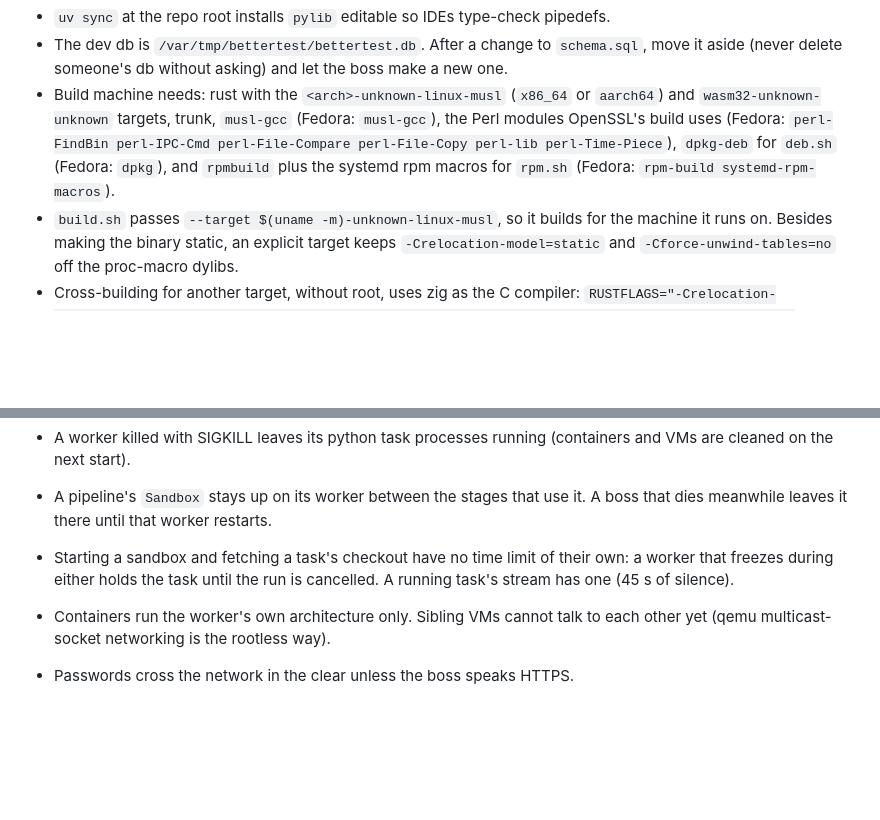
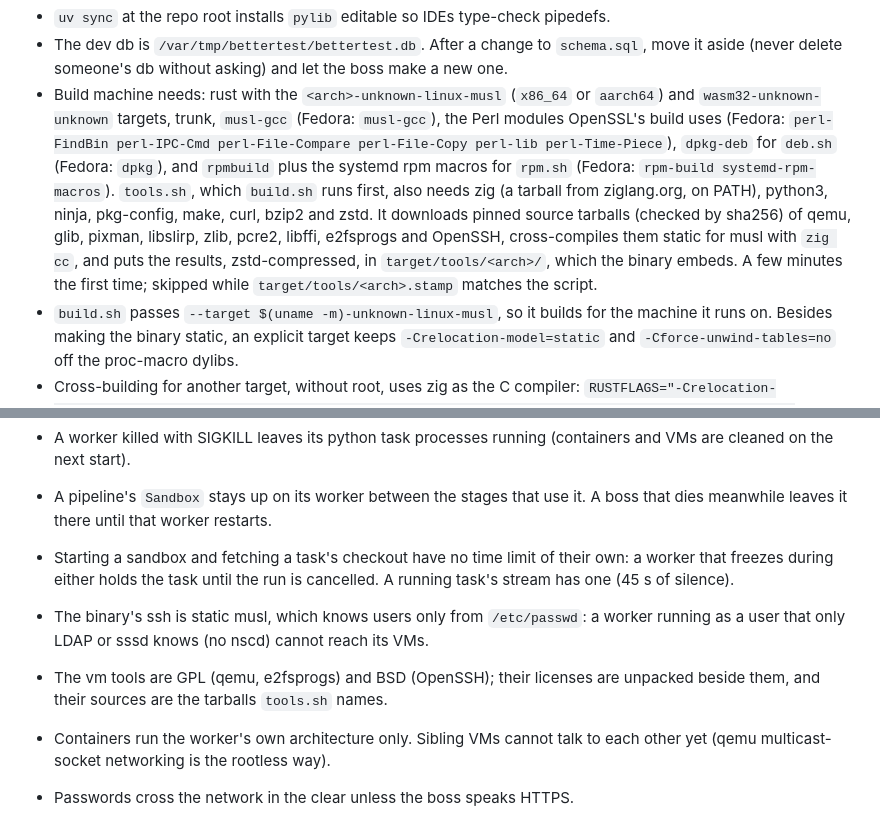
Before and after one commit to ivhacks/bettertest, a Markdown page: AGENTS.md, 2 parts joined by grey strips. Rendered like a GitHub page; blank space fills up the shorter version.

```diff
--- a/AGENTS.md
+++ b/AGENTS.md
@@ -438,6 +451,6 @@ cargo test                                   # core (needs docker) + frontend (e
 - Core embeds `frontend/dist` at compile time, with gzip copies `core/build.rs` makes: rebuild the frontend (or run `build.sh`) before `cargo run`, or the binary serves a stale UI. Brotli was measured and left out: 13% fewer bytes on a first HTTPS visit, no faster to a usable page on Fast 3G (with or without 4x CPU), never offered by browsers over plain HTTP, and its copies would add ~166 KB to the binary.
 - `uv sync` at the repo root installs `pylib` editable so IDEs type-check pipedefs.
 - The dev db is `/var/tmp/bettertest/bettertest.db`. After a change to `schema.sql`, move it aside (never delete someone's db without asking) and let the boss make a new one.
-- Build machine needs: rust with the `<arch>-unknown-linux-musl` (`x86_64` or `aarch64`) and `wasm32-unknown-unknown` targets, trunk, `musl-gcc` (Fedora: `musl-gcc`), the Perl modules OpenSSL's build uses (Fedora: `perl-FindBin perl-IPC-Cmd perl-File-Compare perl-File-Copy perl-lib perl-Time-Piece`), `dpkg-deb` for `deb.sh` (Fedora: `dpkg`), and `rpmbuild` plus the systemd rpm macros for `rpm.sh` (Fedora: `rpm-build systemd-rpm-macros`).
+- Build machine needs: rust with the `<arch>-unknown-linux-musl` (`x86_64` or `aarch64`) and `wasm32-unknown-unknown` targets, trunk, `musl-gcc` (Fedora: `musl-gcc`), the Perl modules OpenSSL's build uses (Fedora: `perl-FindBin perl-IPC-Cmd perl-File-Compare perl-File-Copy perl-lib perl-Time-Piece`), `dpkg-deb` for `deb.sh` (Fedora: `dpkg`), and `rpmbuild` plus the systemd rpm macros for `rpm.sh` (Fedora: `rpm-build systemd-rpm-macros`). `tools.sh`, which `build.sh` runs first, also needs zig (a tarball from ziglang.org, on PATH), python3, ninja, pkg-config, make, curl, bzip2 and zstd. It downloads pinned source tarballs (checked by sha256) of qemu, glib, pixman, libslirp, zlib, pcre2, libffi, e2fsprogs and OpenSSH, cross-compiles them static for musl with `zig cc`, and puts the results, zstd-compressed, in `target/tools/<arch>/`, which the binary embeds. A few minutes the first time; skipped while `target/tools/<arch>.stamp` matches the script.
 - `build.sh` passes `--target $(uname -m)-unknown-linux-musl`, so it builds for the machine it runs on. Besides making the binary static, an explicit target keeps `-Crelocation-model=static` and `-Cforce-unwind-tables=no` off the proc-macro dylibs.
 - Cross-building for another target, without root, uses zig as the C compiler: `RUSTFLAGS="-Crelocation-model=static -Cforce-unwind-tables=no" cargo zigbuild --release -p bettertest --target aarch64-unknown-linux-musl` on x86_64 (or `x86_64-unknown-linux-musl` on aarch64). Needs zig (a tarball from ziglang.org, unpacked anywhere on PATH), `cargo install cargo-zigbuild`, and `rustup target add <target>`.
@@ -510,6 +523,8 @@ Every PR must have verification evidence (VE) in its comments: collected materia
 - A worker killed with SIGKILL leaves its python task processes running (containers and VMs are cleaned on the next start).
 - A pipeline's `Sandbox` stays up on its worker between the stages that use it. A boss that dies meanwhile leaves it there until that worker restarts.
 - Starting a sandbox and fetching a task's checkout have no time limit of their own: a worker that freezes during either holds the task until the run is cancelled. A running task's stream has one (45 s of silence).
+- The binary's ssh is static musl, which knows users only from `/etc/passwd`: a worker running as a user that only LDAP or sssd knows (no nscd) cannot reach its VMs.
+- The vm tools are GPL (qemu, e2fsprogs) and BSD (OpenSSH); their licenses are unpacked beside them, and their sources are the tarballs `tools.sh` names.
 - Containers run the worker's own architecture only. Sibling VMs cannot talk to each other yet (qemu multicast-socket networking is the rootless way).
 - Passwords cross the network in the clear unless the boss speaks HTTPS.
 - Passkeys need a browser that has WebAuthn's JSON helpers (`PublicKeyCredential.parseCreationOptionsFromJSON`, `toJSON`): Chrome and Edge 129, Firefox 119, recent Safari. Behind a reverse proxy that ends TLS, the boss sees plain HTTP and expects an `http://` origin, so passkeys fail there.
```
Also changed, not shown: other parts of AGENTS.md (+19 -6 lines).
